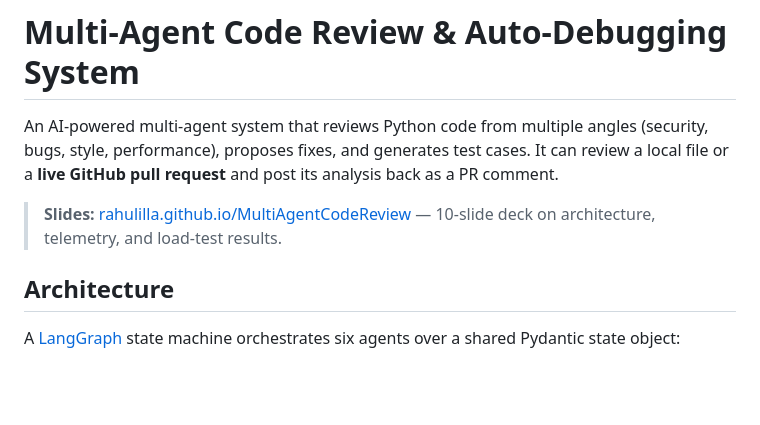
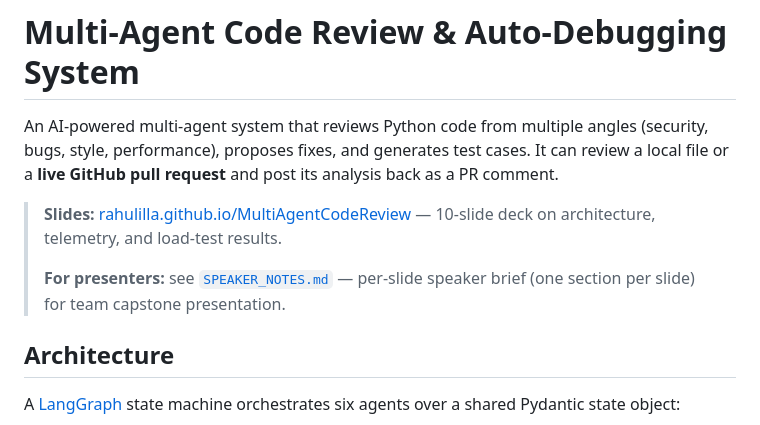
Before and after one commit to ruggirala/MultiAgentCodeReview, a Markdown page: README.md, the part around the change. GitHub-like rendering; blank space fills up the shorter version.

```diff
--- a/README.md
+++ b/README.md
@@ -6,6 +6,8 @@ It can review a local file or a **live GitHub pull request** and post its analys
 back as a PR comment.
 
 > **Slides:** [rahulilla.github.io/MultiAgentCodeReview](https://rahulilla.github.io/MultiAgentCodeReview/) — 10-slide deck on architecture, telemetry, and load-test results.
+>
+> **For presenters:** see [`SPEAKER_NOTES.md`](SPEAKER_NOTES.md) — per-slide speaker brief (one section per slide) for team capstone presentation.
 
 ## Architecture
 
```
Also changed, not shown: SPEAKER_NOTES.md (added, +498 -0 lines).
